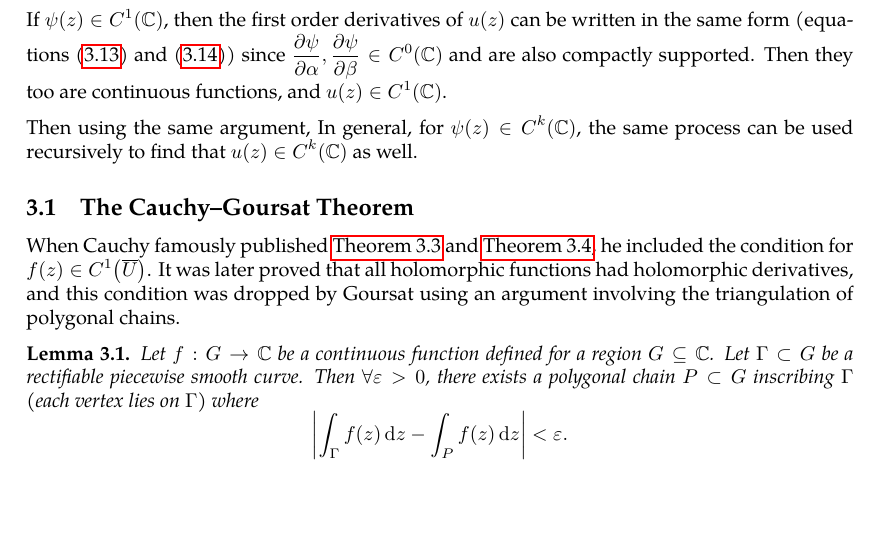
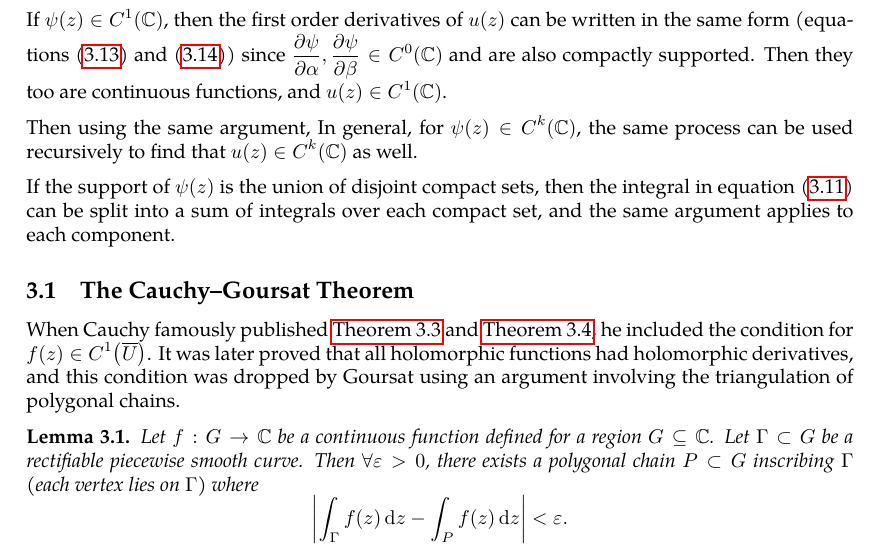
Before and after one commit to slipperking/complex-analysis-latex, a LaTeX document (main.tex): part of page 32 of 96, cut so that both start at the same text, the shorter picture padded with empty space. Compiled offline with pdfLaTeX.

Commit message:
overleaf_to_git (Mon Jul  7 15:10:04 2025 -0700): update main.tex from r17224 to r17225

```diff
--- a/main.tex
+++ b/main.tex
@@ -804,6 +804,8 @@ From the above result, we can directly obtain the following theorem:
     If \(\psi(z)\in C^1(\mathbb{C})\), then the first order derivatives of \(u(z)\) can be written in the same form (equations \eqref{eq:onedimensionalpartialconjugatesolution_differenceexpr_realaxisderivative} and \eqref{eq:onedimensionalpartialconjugatesolution_differenceexpr_imaginaryaxisderivative}) since \(\pdv{\psi}{\alpha},\pdv{\psi}{\beta}\in C^0(\mathbb{C})\) and are also compactly supported. Then they too are continuous functions, and \(u(z)\in C^1(\mathbb{C})\).
 
     Then using the same argument, In general, for \(\psi(z)\in C^k(\mathbb{C})\), the same process can be used recursively to find that \(u(z)\in C^k(\mathbb{C})\) as well.
+
+    If the support of \(\psi(z)\) is the union of disjoint compact sets, then the integral in equation~\eqref{eq:onedimensionalpartialconjugatesolution} can be split into a sum of integrals over each compact set, and the same argument applies to each component.
 \end{remark}
 \subsection{The Cauchy--Goursat Theorem}
 When Cauchy famously published \autoref{thm:cauchyintegralformula} and \autoref{thm:cauchyintegraltheorem}, he included the condition for \(f(z)\in C^1\paren{\overline{U}}\). It was later proved that all holomorphic functions had holomorphic derivatives, and this condition was dropped by Goursat using an argument involving the triangulation of polygonal chains.
```
Also changed, not shown: main.tex (2 more changed lines).
